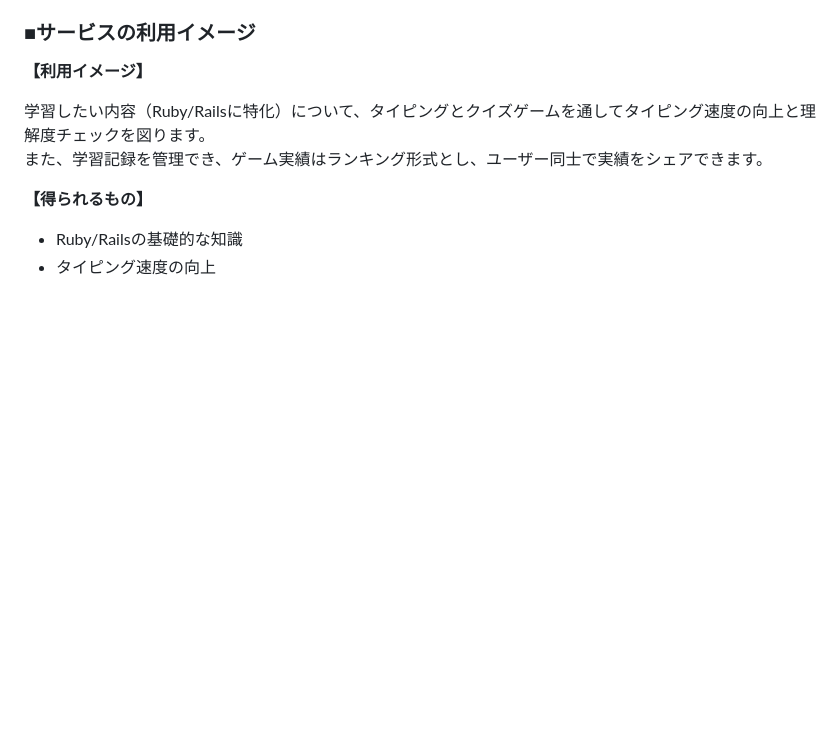
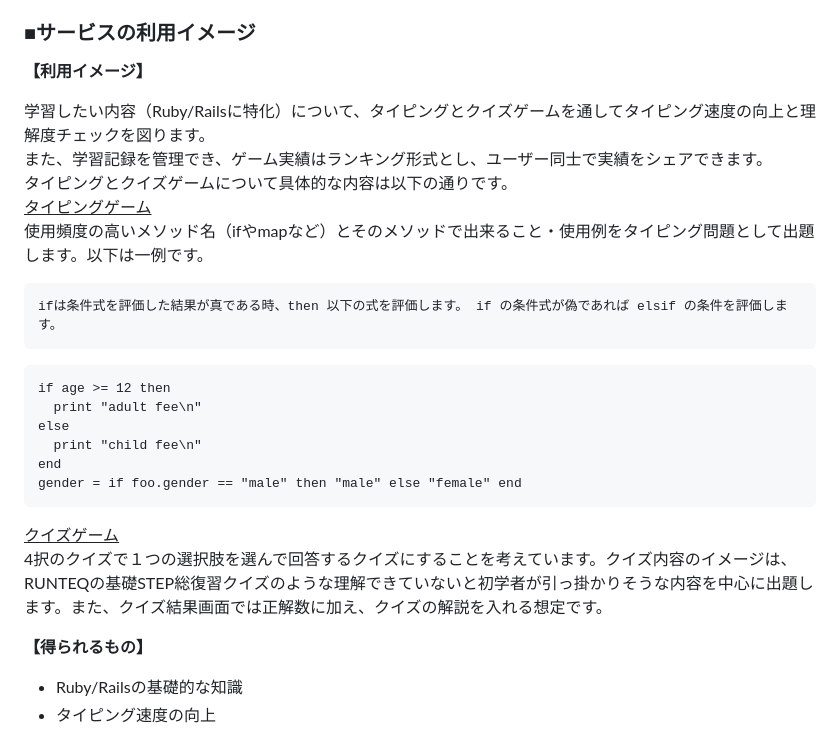
Before and after one commit to ju-to-sh/SkillLink, a Markdown page: README.md, the part around the change. Drawn GitHub-style; blank space fills up the shorter version.

Commit message:
サービス利用イメージについて追記

````diff
--- a/README.md
+++ b/README.md
@@ -17,7 +17,26 @@ Ruby/Railsの初学者で、学習しながらタイピング速度を向上さ
 **【利用イメージ】**<br>
 
 学習したい内容（Ruby/Railsに特化）について、タイピングとクイズゲームを通してタイピング速度の向上と理解度チェックを図ります。<br>
-また、学習記録を管理でき、ゲーム実績はランキング形式とし、ユーザー同士で実績をシェアできます。
+また、学習記録を管理でき、ゲーム実績はランキング形式とし、ユーザー同士で実績をシェアできます。<br>
+タイピングとクイズゲームについて具体的な内容は以下の通りです。<br>
+<u>タイピングゲーム</u><br>
+使用頻度の高いメソッド名（ifやmapなど）とそのメソッドで出来ること・使用例をタイピング問題として出題します。以下は一例です。
+```
+ifは条件式を評価した結果が真である時、then 以下の式を評価します。 if の条件式が偽であれば elsif の条件を評価します。
+```
+
+```
+if age >= 12 then
+  print "adult fee\n"
+else
+  print "child fee\n"
+end
+gender = if foo.gender == "male" then "male" else "female" end
+```
+
+<u>クイズゲーム</u><br>
+4択のクイズで１つの選択肢を選んで回答するクイズにすることを考えています。クイズ内容のイメージは、RUNTEQの基礎STEP総復習クイズのような理解できていないと初学者が引っ掛かりそうな内容を中心に出題します。また、クイズ結果画面では正解数に加え、クイズの解説を入れる想定です。
+
 
 **【得られるもの】**
 - Ruby/Railsの基礎的な知識
````
